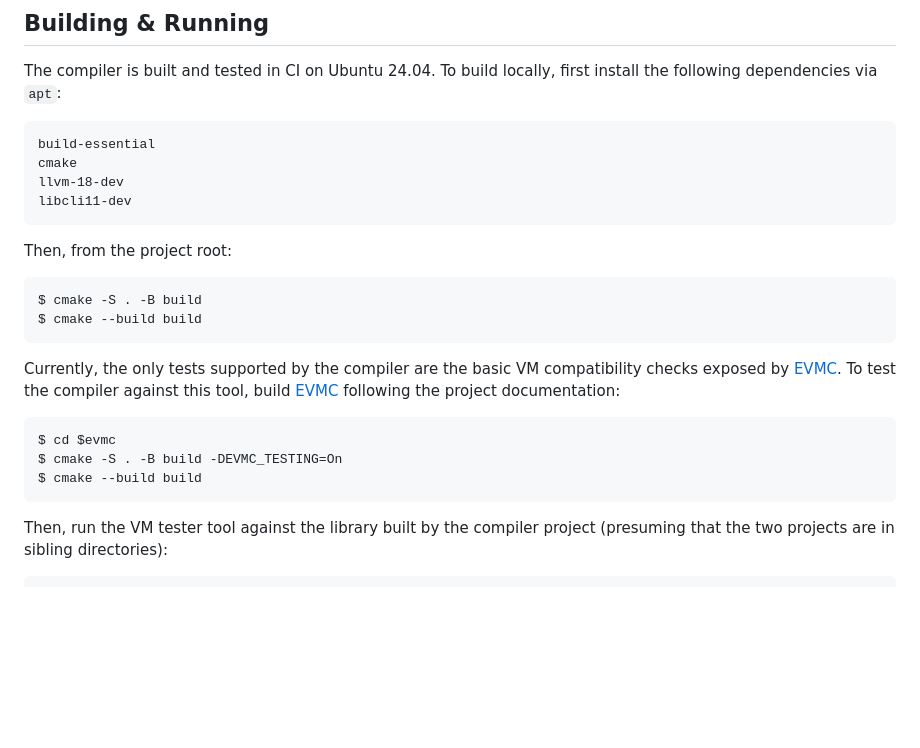
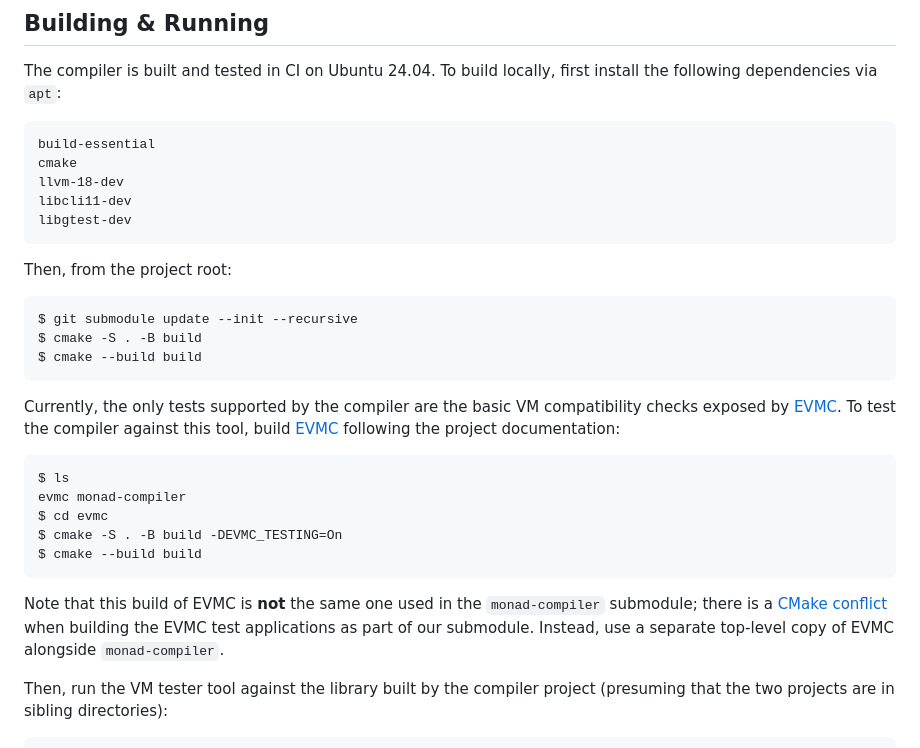
Before and after one commit to xPOURY4/monad, a Markdown page: libs/vm/README.md, the part around the change printed below. Drawn GitHub-style; blank space fills up the shorter version.

Commit message:
Fix README issues

````diff
--- a/libs/vm/README.md
+++ b/libs/vm/README.md
@@ -18,10 +18,12 @@ build-essential
 cmake
 llvm-18-dev
 libcli11-dev
+libgtest-dev
 ```
 
 Then, from the project root:
 ```console
+$ git submodule update --init --recursive
 $ cmake -S . -B build
 $ cmake --build build
 ```
@@ -30,10 +32,17 @@ Currently, the only tests supported by the compiler are the basic VM
 compatibility checks exposed by [EVMC][evmc]. To test the compiler against this
 tool, build [EVMC][evmc] following the project documentation:
 ```console
-$ cd $evmc
+$ ls
+evmc monad-compiler
+$ cd evmc
 $ cmake -S . -B build -DEVMC_TESTING=On
 $ cmake --build build
 ```
+
+Note that this build of EVMC is **not** the same one used in the
+`monad-compiler` submodule; there is a [CMake conflict][hunter] when building
+the EVMC test applications as part of our submodule. Instead, use a separate
+top-level copy of EVMC alongside `monad-compiler`.
 
 Then, run the VM tester tool against the library built by the compiler project
 (presuming that the two projects are in sibling directories):
````
Also changed, not shown: other parts of libs/vm/README.md (+1 -0 lines).
